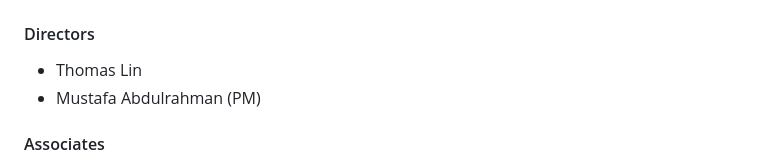
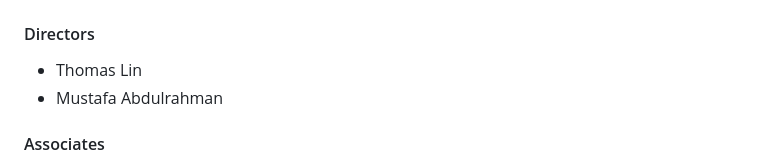
Before and after one commit to ieeeuoft/aws-hacks-2024, a Markdown page: README.md, the part around the change. Drawn GitHub-style.

```diff
--- a/README.md
+++ b/README.md
@@ -5,7 +5,7 @@ A website template for hackathons run by [IEEE University of Toronto Student Bra
 ## IEEE Web Team 2023-2024
 #### Directors
 - Thomas Lin
-- Mustafa Abdulrahman (PM)
+- Mustafa Abdulrahman
 
 #### Associates
 - Karandeep Lubana
```
